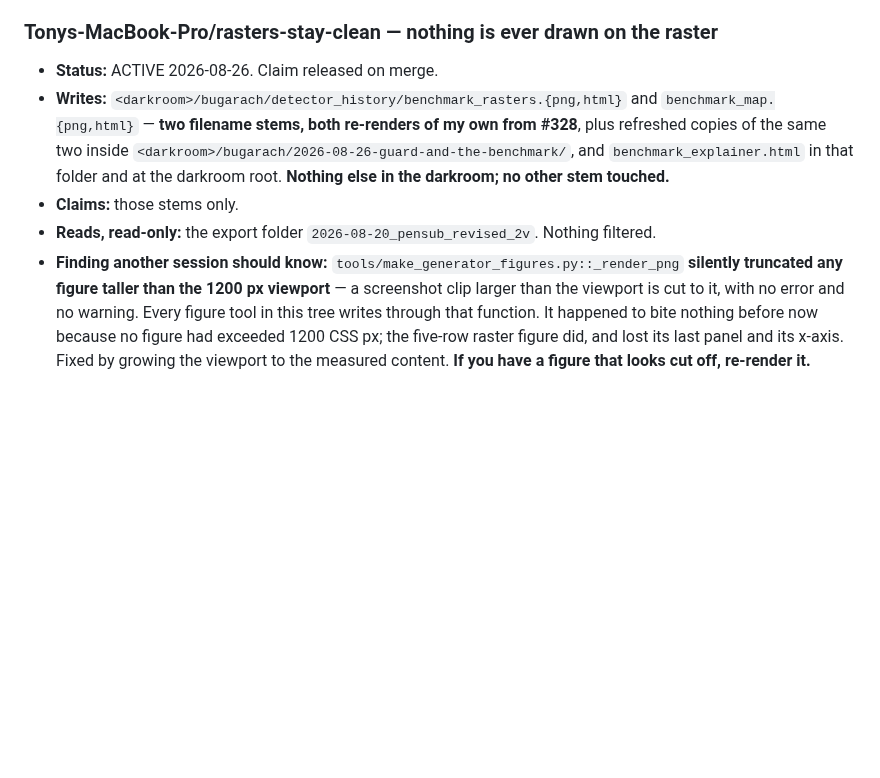
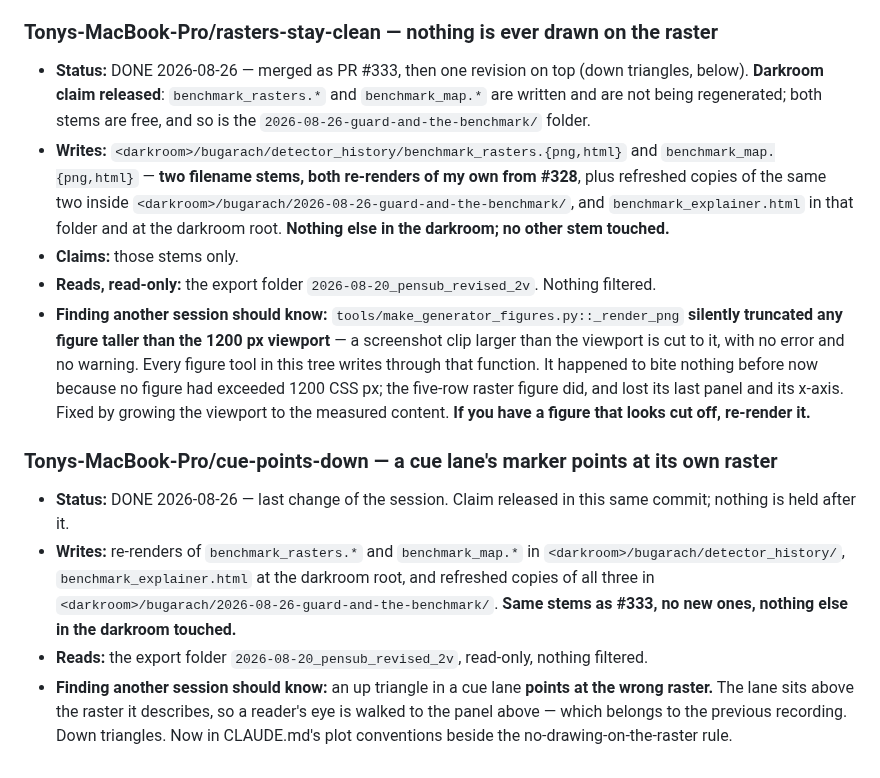
Before and after one commit to syncytium2/bugarach, a Markdown page: docs/SESSIONS.md, the part around the change. GitHub-like rendering; blank space fills up the shorter version.

```diff
--- a/docs/SESSIONS.md
+++ b/docs/SESSIONS.md
@@ -1334,7 +1334,10 @@ session's work is not a sweep.
   rate does not. The bursty-at-low-rate route is unsimulated.
 
 ### Tonys-MacBook-Pro/rasters-stay-clean — nothing is ever drawn on the raster
-- **Status:** ACTIVE 2026-08-26. Claim released on merge.
+- **Status:** DONE 2026-08-26 — merged as PR #333, then one revision on top (down
+  triangles, below). **Darkroom claim released**: `benchmark_rasters.*` and
+  `benchmark_map.*` are written and are not being regenerated; both stems are free, and
+  so is the `2026-08-26-guard-and-the-benchmark/` folder.
 - **Writes:** `<darkroom>/bugarach/detector_history/benchmark_rasters.{png,html}` and
   `benchmark_map.{png,html}` — **two filename stems, both re-renders of my own from
   #328**, plus refreshed copies of the same two inside
@@ -1350,3 +1353,17 @@ session's work is not a sweep.
   because no figure had exceeded 1200 CSS px; the five-row raster figure did, and lost
   its last panel and its x-axis. Fixed by growing the viewport to the measured content.
   **If you have a figure that looks cut off, re-render it.**
+
+### Tonys-MacBook-Pro/cue-points-down — a cue lane's marker points at its own raster
+- **Status:** DONE 2026-08-26 — last change of the session. Claim released in this same
+  commit; nothing is held after it.
+- **Writes:** re-renders of `benchmark_rasters.*` and `benchmark_map.*` in
+  `<darkroom>/bugarach/detector_history/`, `benchmark_explainer.html` at the darkroom
+  root, and refreshed copies of all three in
+  `<darkroom>/bugarach/2026-08-26-guard-and-the-benchmark/`. **Same stems as #333, no
+  new ones, nothing else in the darkroom touched.**
+- **Reads:** the export folder `2026-08-20_pensub_revised_2v`, read-only, nothing filtered.
+- **Finding another session should know:** an up triangle in a cue lane **points at the
+  wrong raster.** The lane sits above the raster it describes, so a reader's eye is
+  walked to the panel above — which belongs to the previous recording. Down triangles.
+  Now in CLAUDE.md's plot conventions beside the no-drawing-on-the-raster rule.
```
Also changed, not shown: CLAUDE.md (+4 -1 lines), docs/learned/benchmark_rasters.png, 4 other files.
